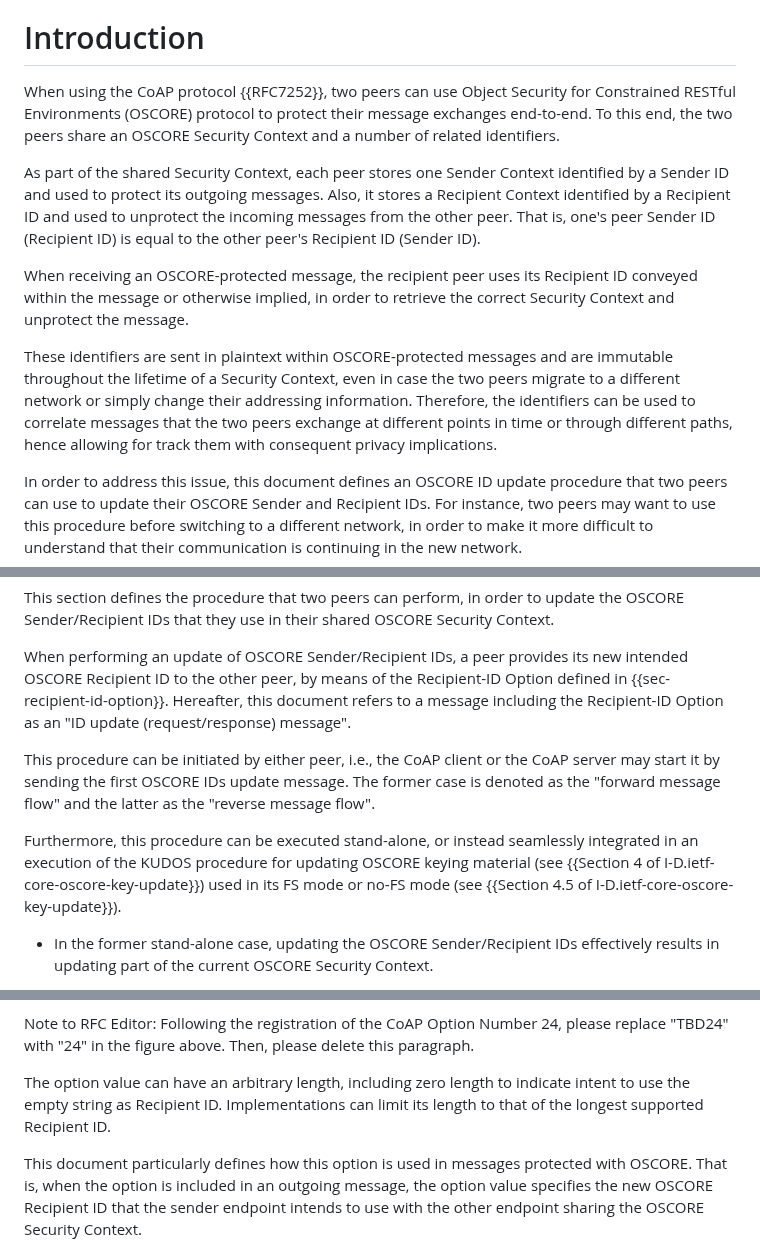
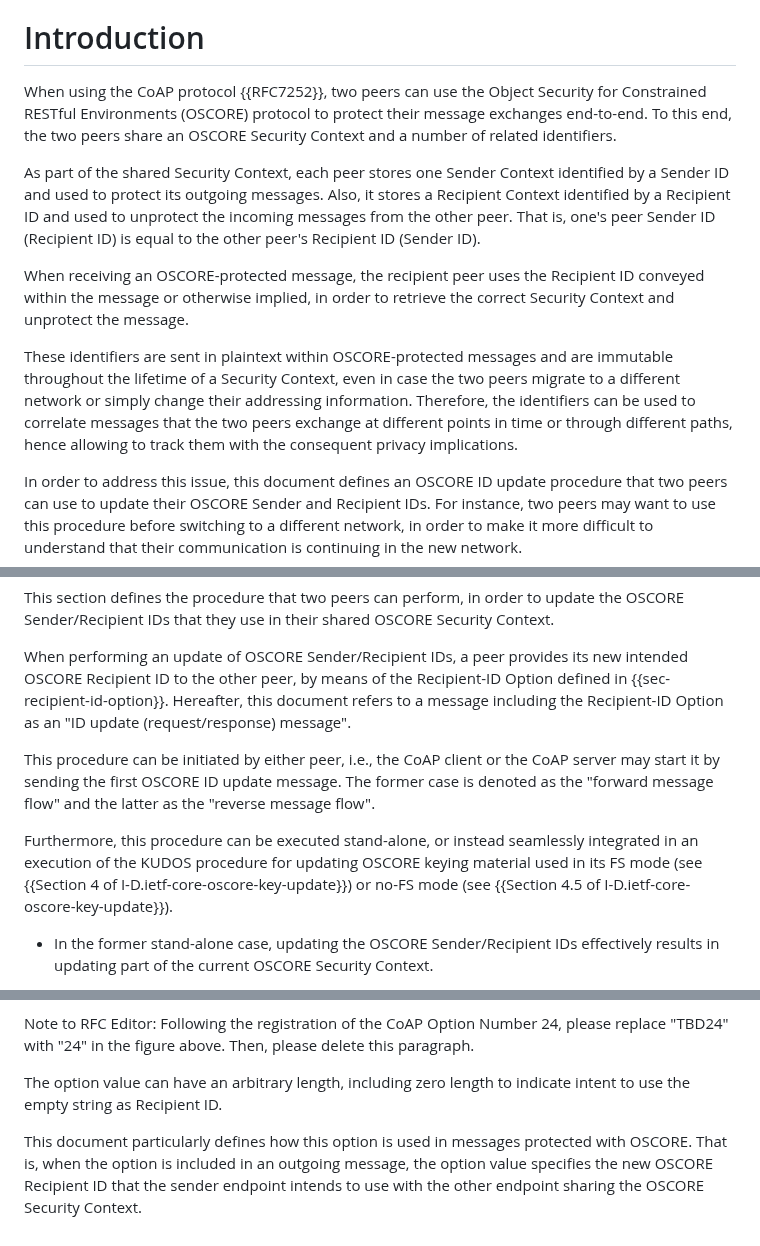
Before and after one commit to core-wg/oscore-id-update, a Markdown page: draft-ietf-core-oscore-id-update.md, 3 parts joined by grey strips. GitHub-like rendering.

Commit message:
Nits and changelog

```diff
--- a/draft-ietf-core-oscore-id-update.md
+++ b/draft-ietf-core-oscore-id-update.md
@@ -63,13 +63,13 @@ Two peers that communicate with the CoAP protocol can use the Object Security fo
 
 # Introduction
 
-When using the CoAP protocol {{RFC7252}}, two peers can use Object Security for Constrained RESTful Environments (OSCORE) protocol to protect their message exchanges end-to-end. To this end, the two peers share an OSCORE Security Context and a number of related identifiers.
+When using the CoAP protocol {{RFC7252}}, two peers can use the Object Security for Constrained RESTful Environments (OSCORE) protocol to protect their message exchanges end-to-end. To this end, the two peers share an OSCORE Security Context and a number of related identifiers.
 
 As part of the shared Security Context, each peer stores one Sender Context identified by a Sender ID and used to protect its outgoing messages. Also, it stores a Recipient Context identified by a Recipient ID and used to unprotect the incoming messages from the other peer. That is, one's peer Sender ID (Recipient ID) is equal to the other peer's Recipient ID (Sender ID).
 
-When receiving an OSCORE-protected message, the recipient peer uses its Recipient ID conveyed within the message or otherwise implied, in order to retrieve the correct Security Context and unprotect the message.
+When receiving an OSCORE-protected message, the recipient peer uses the Recipient ID conveyed within the message or otherwise implied, in order to retrieve the correct Security Context and unprotect the message.
 
-These identifiers are sent in plaintext within OSCORE-protected messages and are immutable throughout the lifetime of a Security Context, even in case the two peers migrate to a different network or simply change their addressing information. Therefore, the identifiers can be used to correlate messages that the two peers exchange at different points in time or through different paths, hence allowing for track them with consequent privacy implications.
+These identifiers are sent in plaintext within OSCORE-protected messages and are immutable throughout the lifetime of a Security Context, even in case the two peers migrate to a different network or simply change their addressing information. Therefore, the identifiers can be used to correlate messages that the two peers exchange at different points in time or through different paths, hence allowing to track them with the consequent privacy implications.
 
 In order to address this issue, this document defines an OSCORE ID update procedure that two peers can use to update their OSCORE Sender and Recipient IDs. For instance, two peers may want to use this procedure before switching to a different network, in order to make it more difficult to understand that their communication is continuing in the new network.
 
@@ -97,9 +97,9 @@ This section defines the procedure that two peers can perform, in order to updat
 
 When performing an update of OSCORE Sender/Recipient IDs, a peer provides its new intended OSCORE Recipient ID to the other peer, by means of the Recipient-ID Option defined in {{sec-recipient-id-option}}. Hereafter, this document refers to a message including the Recipient-ID Option as an "ID update (request/response) message".
 
-This procedure can be initiated by either peer, i.e., the CoAP client or the CoAP server may start it by sending the first OSCORE IDs update message. The former case is denoted as the "forward message flow" and the latter as the "reverse message flow".
+This procedure can be initiated by either peer, i.e., the CoAP client or the CoAP server may start it by sending the first OSCORE ID update message. The former case is denoted as the "forward message flow" and the latter as the "reverse message flow".
 
-Furthermore, this procedure can be executed stand-alone, or instead seamlessly integrated in an execution of the KUDOS procedure for updating OSCORE keying material (see {{Section 4 of I-D.ietf-core-oscore-key-update}}) used in its FS mode or no-FS mode (see {{Section 4.5 of I-D.ietf-core-oscore-key-update}}).
+Furthermore, this procedure can be executed stand-alone, or instead seamlessly integrated in an execution of the KUDOS procedure for updating OSCORE keying material used in its FS mode (see {{Section 4 of I-D.ietf-core-oscore-key-update}}) or no-FS mode (see {{Section 4.5 of I-D.ietf-core-oscore-key-update}}).
 
 * In the former stand-alone case, updating the OSCORE Sender/Recipient IDs effectively results in updating part of the current OSCORE Security Context.
 
@@ -160,7 +160,7 @@ C=Critical, U=Unsafe, N=NoCacheKey, R=Repeatable" align="center"}
 
 Note to RFC Editor: Following the registration of the CoAP Option Number 24, please replace "TBD24" with "24" in the figure above. Then, please delete this paragraph.
 
-The option value can have an arbitrary length, including zero length to indicate intent to use the empty string as Recipient ID. Implementations can limit its length to that of the longest supported Recipient ID.
+The option value can have an arbitrary length, including zero length to indicate intent to use the empty string as Recipient ID.
 
 This document particularly defines how this option is used in messages protected with OSCORE. That is, when the option is included in an outgoing message, the option value specifies the new OSCORE Recipient ID that the sender endpoint intends to use with the other endpoint sharing the OSCORE Security Context.
 
```
Also changed, not shown: other parts of draft-ietf-core-oscore-id-update.md (+4 -0 lines).
